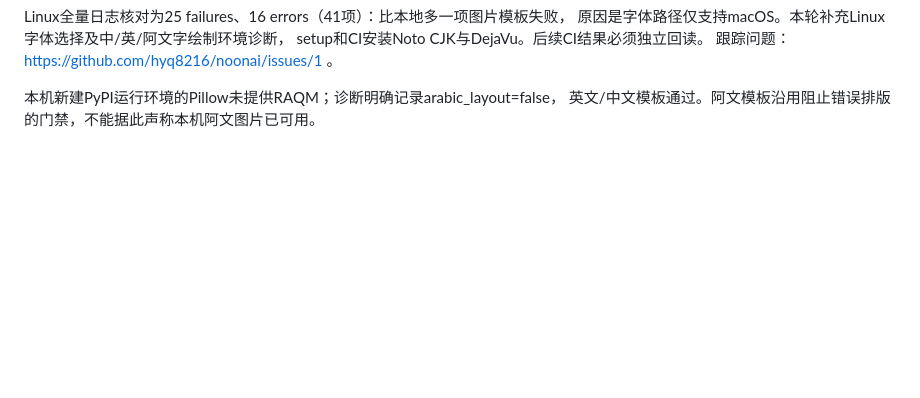
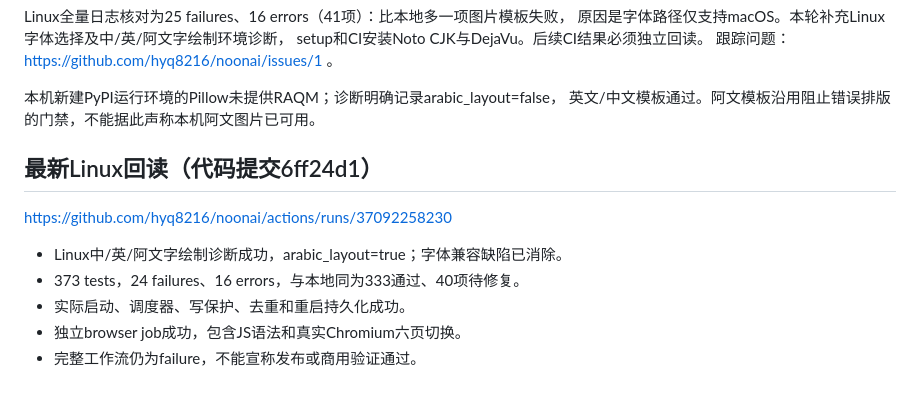
Before and after one commit to hyq8216/noonai, a Markdown page: docs/VERIFICATION.md, the part around the change. Rendered like a GitHub page; blank space fills up the shorter version.

Commit message:
docs: record verified Linux cloud checks and remaining release blockers

```diff
--- a/docs/VERIFICATION.md
+++ b/docs/VERIFICATION.md
@@ -53,3 +53,13 @@ setup和CI安装Noto CJK与DejaVu。后续CI结果必须独立回读。
 
 本机新建PyPI运行环境的Pillow未提供RAQM；诊断明确记录arabic_layout=false，
 英文/中文模板通过。阿文模板沿用阻止错误排版的门禁，不能据此声称本机阿文图片已可用。
+
+## 最新Linux回读（代码提交6ff24d1）
+
+https://github.com/hyq8216/noonai/actions/runs/37092258230
+
+- Linux中/英/阿文字绘制诊断成功，arabic_layout=true；字体兼容缺陷已消除。
+- 373 tests，24 failures、16 errors，与本地同为333通过、40项待修复。
+- 实际启动、调度器、写保护、去重和重启持久化成功。
+- 独立browser job成功，包含JS语法和真实Chromium六页切换。
+- 完整工作流仍为failure，不能宣称发布或商用验证通过。
```
